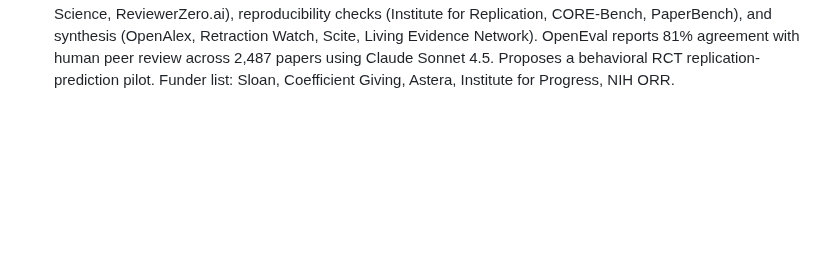
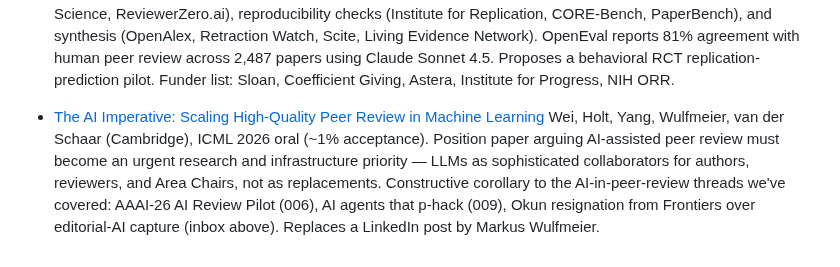
Before and after one commit to aris-pub/hallway, a Markdown page: inbox.md, the part around the change. Rendered like a GitHub page; blank space fills up the shorter version.

Commit message:
Inbox: van der Schaar et al. ICML 2026 peer-review position paper, replacing a LinkedIn post

```diff
--- a/inbox.md
+++ b/inbox.md
@@ -39,3 +39,6 @@ Format:
 
 - [We Can Create the Future of Science Right Now](https://goodscience.substack.com/p/we-can-create-the-future-of-science)
   Paul Litvak (Robyn Dawes Institute, UC Berkeley), guest article on Good Science (Stuart Buck), June 8 2026. Inventories existing AI tools across six layers of a hypothetical "living evidence synthesis" system that would replace PDF-based publishing: document understanding (GROBID, Docling, Mistral, Gemini), hypothesis extraction (Trialstreamer, RobotReviewer LIVE, PaperQA2, OpenEval), forensic audit (Proofig, ImageTwin, GRIM, SPRITE), methodological review (Refine.ink, Reviewer3, Q.E.D. Science, ReviewerZero.ai), reproducibility checks (Institute for Replication, CORE-Bench, PaperBench), and synthesis (OpenAlex, Retraction Watch, Scite, Living Evidence Network). OpenEval reports 81% agreement with human peer review across 2,487 papers using Claude Sonnet 4.5. Proposes a behavioral RCT replication-prediction pilot. Funder list: Sloan, Coefficient Giving, Astera, Institute for Progress, NIH ORR.
+
+- [The AI Imperative: Scaling High-Quality Peer Review in Machine Learning](https://arxiv.org/abs/2506.08134)
+  Wei, Holt, Yang, Wulfmeier, van der Schaar (Cambridge), ICML 2026 oral (~1% acceptance). Position paper arguing AI-assisted peer review must become an urgent research and infrastructure priority — LLMs as sophisticated collaborators for authors, reviewers, and Area Chairs, not as replacements. Constructive corollary to the AI-in-peer-review threads we've covered: AAAI-26 AI Review Pilot (006), AI agents that p-hack (009), Okun resignation from Frontiers over editorial-AI capture (inbox above). Replaces a LinkedIn post by Markus Wulfmeier.
```
